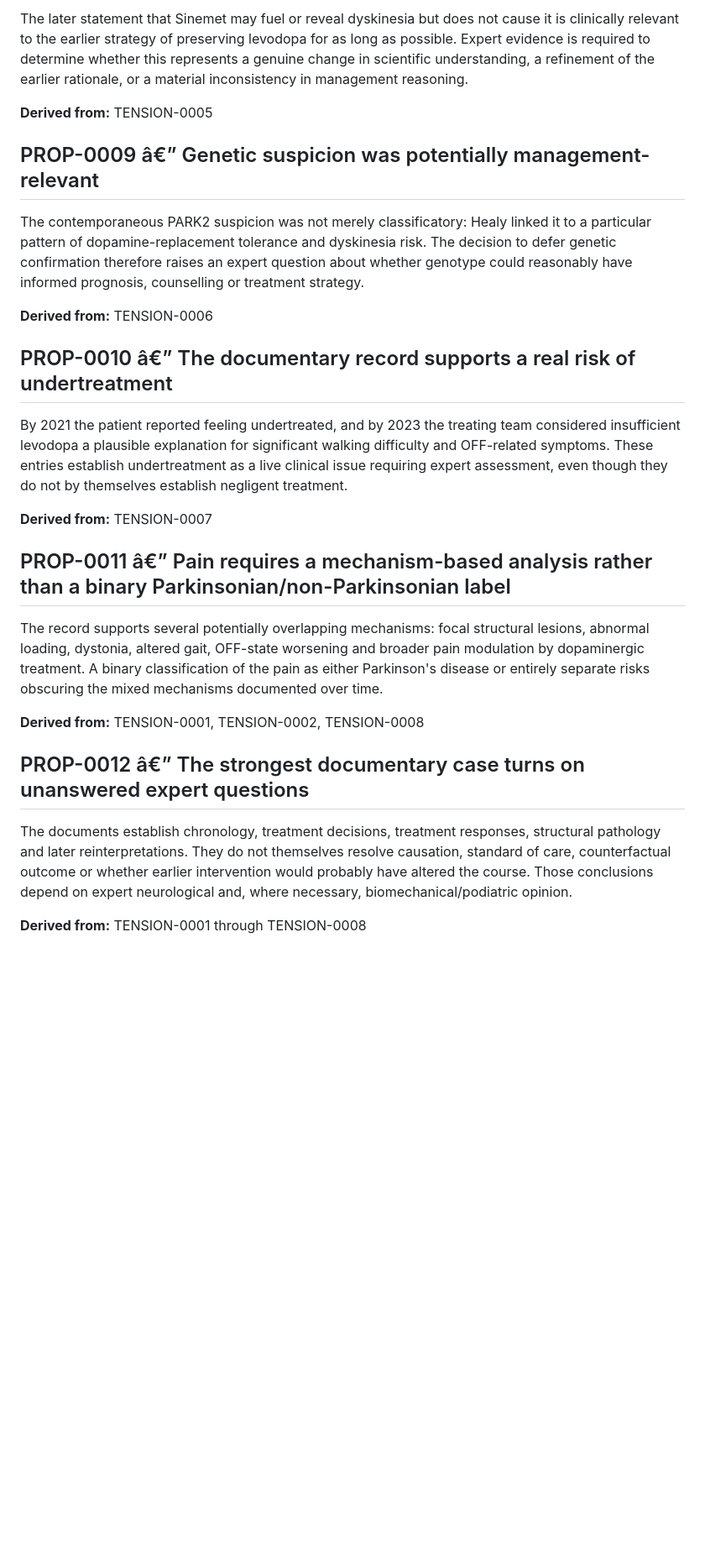
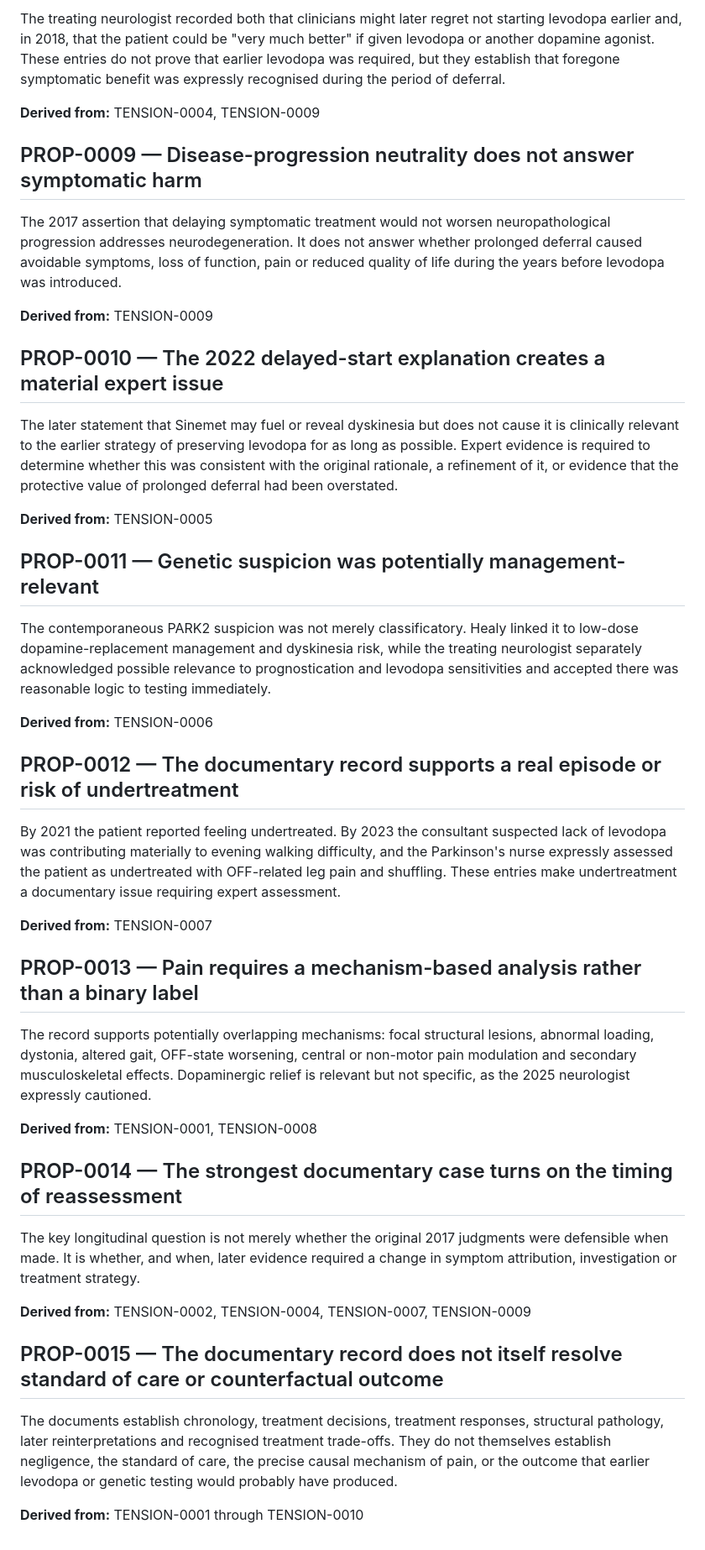
Before and after one commit to TitanicParker/clinical-documentary-case, a Markdown page: PROPOSITIONS.md, the part around one of its changes. Shown at 84% size. Rendered like a GitHub page; blank space fills up the shorter version.

```diff
--- a/PROPOSITIONS.md
+++ b/PROPOSITIONS.md
@@ -46,28 +46,46 @@ The record supports benefit from dopaminergic therapy and later concern about un
 
-The later statement that Sinemet may fuel or reveal dyskinesia but does not cause it is clinically relevant to the earlier strategy of preserving levodopa for as long as possible. Expert evidence is required to determine whether this represents a genuine change in scientific understanding, a refinement of the earlier rationale, or a material inconsistency in management reasoning.
+The treating neurologist recorded both that clinicians might later regret not starting levodopa earlier and, in 2018, that the patient could be "very much better" if given levodopa or another dopamine agonist. These entries do not prove that earlier levodopa was required, but they establish that foregone symptomatic benefit was expressly recognised during the period of deferral.
+
+**Derived from:** TENSION-0004, TENSION-0009
+
+## PROP-0009 — Disease-progression neutrality does not answer symptomatic harm
+
+The 2017 assertion that delaying symptomatic treatment would not worsen neuropathological progression addresses neurodegeneration. It does not answer whether prolonged deferral caused avoidable symptoms, loss of function, pain or reduced quality of life during the years before levodopa was introduced.
+
+**Derived from:** TENSION-0009
+
+## PROP-0010 — The 2022 delayed-start explanation creates a material expert issue
+
+The later statement that Sinemet may fuel or reveal dyskinesia but does not cause it is clinically relevant to the earlier strategy of preserving levodopa for as long as possible. Expert evidence is required to determine whether this was consistent with the original rationale, a refinement of it, or evidence that the protective value of prolonged deferral had been overstated.
 
 **Derived from:** TENSION-0005
 
-## PROP-0009 â€” Genetic suspicion was potentially management-relevant
+## PROP-0011 — Genetic suspicion was potentially management-relevant
 
-The contemporaneous PARK2 suspicion was not merely classificatory: Healy linked it to a particular pattern of dopamine-replacement tolerance and dyskinesia risk. The decision to defer genetic confirmation therefore raises an expert question about whether genotype could reasonably have informed prognosis, counselling or treatment strategy.
+The contemporaneous PARK2 suspicion was not merely classificatory. Healy linked it to low-dose dopamine-replacement management and dyskinesia risk, while the treating neurologist separately acknowledged possible relevance to prognostication and levodopa sensitivities and accepted there was reasonable logic to testing immediately.
 
 **Derived from:** TENSION-0006
 
-## PROP-0010 â€” The documentary record supports a real risk of undertreatment
+## PROP-0012 — The documentary record supports a real episode or risk of undertreatment
 
-By 2021 the patient reported feeling undertreated, and by 2023 the treating team considered insufficient levodopa a plausible explanation for significant walking difficulty and OFF-related symptoms. These entries establish undertreatment as a live clinical issue requiring expert assessment, even though they do not by themselves establish negligent treatment.
+By 2021 the patient reported feeling undertreated. By 2023 the consultant suspected lack of levodopa was contributing materially to evening walking difficulty, and the Parkinson's nurse expressly assessed the patient as undertreated with OFF-related leg pain and shuffling. These entries make undertreatment a documentary issue requiring expert assessment.
 
 **Derived from:** TENSION-0007
 
-## PROP-0011 â€” Pain requires a mechanism-based analysis rather than a binary Parkinsonian/non-Parkinsonian label
+## PROP-0013 — Pain requires a mechanism-based analysis rather than a binary label
 
-The record supports several potentially overlapping mechanisms: focal structural lesions, abnormal loading, dystonia, altered gait, OFF-state worsening and broader pain modulation by dopaminergic treatment. A binary classification of the pain as either Parkinson's disease or entirely separate risks obscuring the mixed mechanisms documented over time.
+The record supports potentially overlapping mechanisms: focal structural lesions, abnormal loading, dystonia, altered gait, OFF-state worsening, central or non-motor pain modulation and secondary musculoskeletal effects. Dopaminergic relief is relevant but not specific, as the 2025 neurologist expressly cautioned.
 
-**Derived from:** TENSION-0001, TENSION-0002, TENSION-0008
+**Derived from:** TENSION-0001, TENSION-0008
 
-## PROP-0012 â€” The strongest documentary case turns on unanswered expert questions
+## PROP-0014 — The strongest documentary case turns on the timing of reassessment
 
-The documents establish chronology, treatment decisions, treatment responses, structural pathology and later reinterpretations. They do not themselves resolve causation, standard of care, counterfactual outcome or whether earlier intervention would probably have altered the course. Those conclusions depend on expert neurological and, where necessary, biomechanical/podiatric opinion.
+The key longitudinal question is not merely whether the original 2017 judgments were defensible when made. It is whether, and when, later evidence required a change in symptom attribution, investigation or treatment strategy.
 
-**Derived from:** TENSION-0001 through TENSION-0008
+**Derived from:** TENSION-0002, TENSION-0004, TENSION-0007, TENSION-0009
+
+## PROP-0015 — The documentary record does not itself resolve standard of care or counterfactual outcome
+
+The documents establish chronology, treatment decisions, treatment responses, structural pathology, later reinterpretations and recognised treatment trade-offs. They do not themselves establish negligence, the standard of care, the precise causal mechanism of pain, or the outcome that earlier levodopa or genetic testing would probably have produced.
+
+**Derived from:** TENSION-0001 through TENSION-0010
```
Also changed, not shown: other parts of PROPOSITIONS.md (+16 -16 lines).
